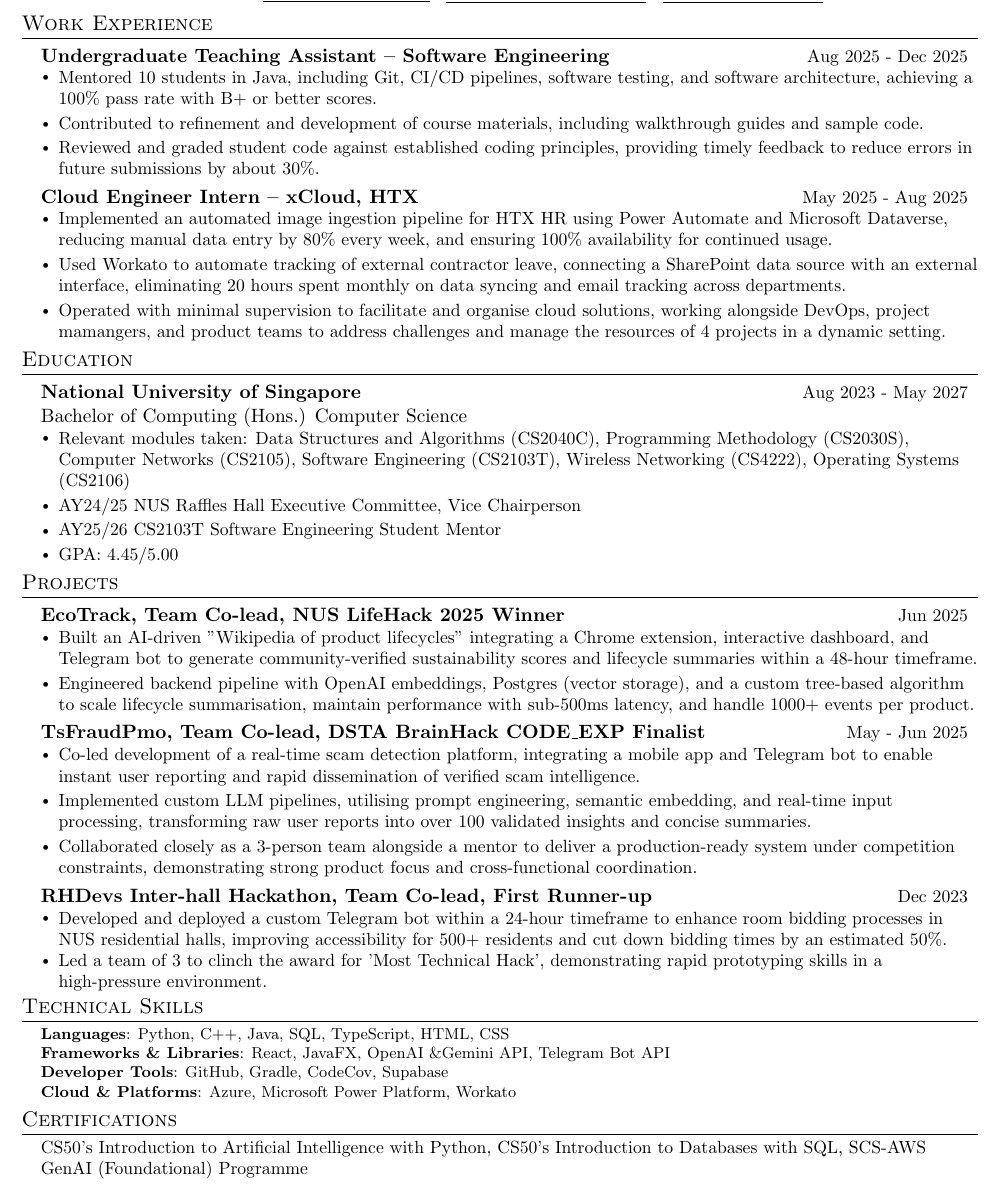
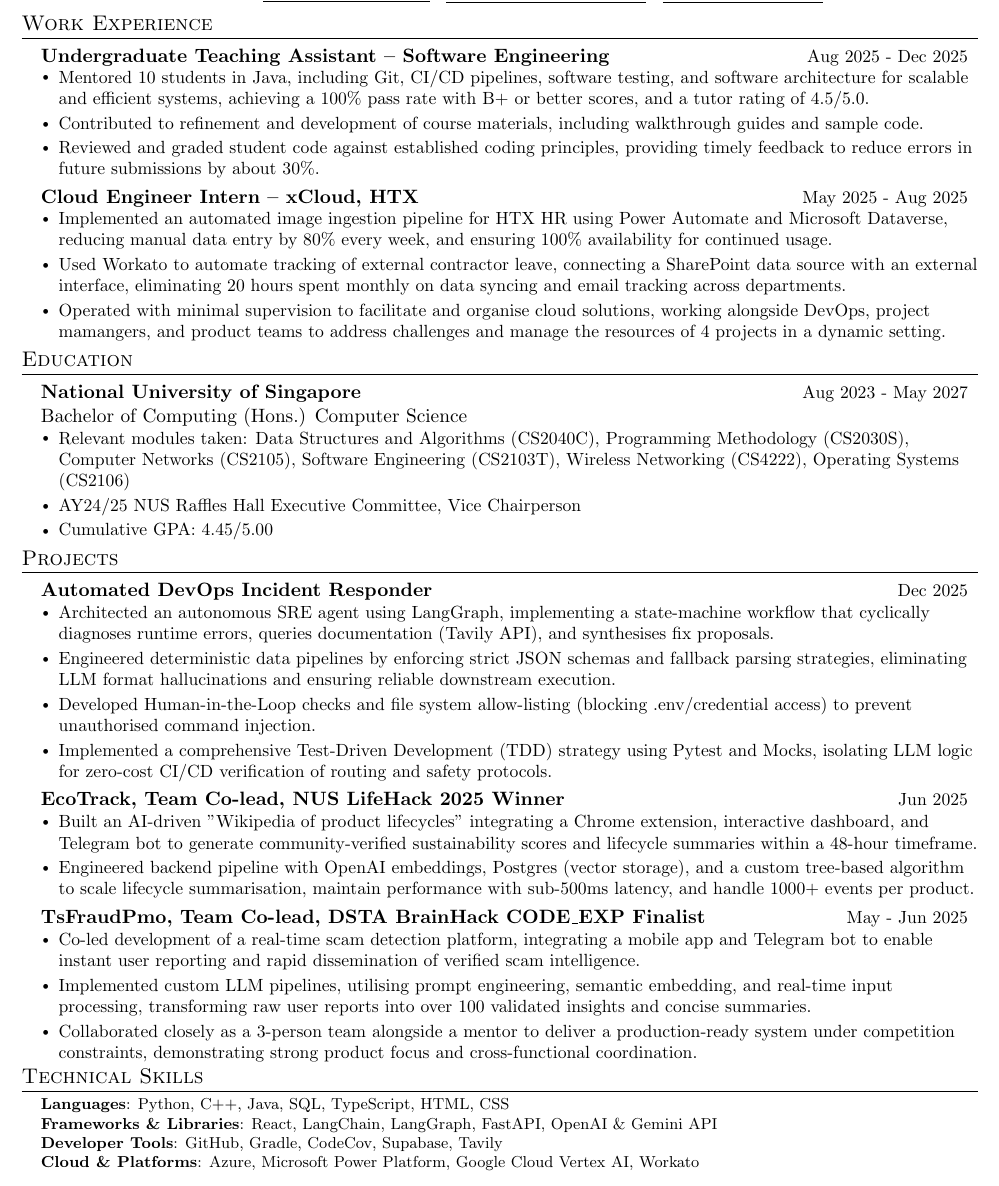
Before and after one commit to bipplane/resume-latex, a LaTeX CV (resume.tex): part of the page, cut so that both start at the same text. Compiled offline with pdfLaTeX.

Commit message:
Update resume

```diff
--- a/resume.tex
+++ b/resume.tex
@@ -114,7 +114,7 @@
       \end{tabular*}\\
       \vspace{0pt}
           \begin{itemize}[leftmargin=0.14in, topsep=0pt, partopsep=0pt, itemsep=0pt]
-      \item\small{Mentored 10 students in Java, including Git, CI/CD pipelines, software testing, and software architecture, achieving a 100\% pass rate with B+ or better scores.}
+      \item\small{Mentored 10 students in Java, including Git, CI/CD pipelines, software testing, and software architecture for scalable and efficient systems, achieving a 100\% pass rate with B+ or better scores, and a tutor rating of 4.5/5.0.}
       \item\small{Contributed to refinement and development of course materials, including walkthrough guides and sample code.}
       \item\small{Reviewed and graded student code against established coding principles, providing timely feedback to reduce errors in future submissions by about 30\%.}
       \end{itemize}
@@ -144,14 +144,25 @@
         \begin{itemize}[leftmargin=0.14in, topsep=0pt, partopsep=0pt, itemsep=0pt]
       \item\small{Relevant modules taken: Data Structures and Algorithms (CS2040C), Programming Methodology (CS2030S), Computer Networks (CS2105), Software Engineering (CS2103T), Wireless Networking (CS4222), Operating Systems (CS2106)}
         \item\small{AY24/25 NUS Raffles Hall Executive Committee, Vice Chairperson}
-        \item\small{AY25/26 CS2103T Software Engineering Student Mentor}
-        \item\small{GPA: 4.45/5.00}
+        \item\small{Cumulative GPA: 4.45/5.00}
               \end{itemize}
       \end{itemize}
 
 %-----------PROJECTS-----------
 \sectionwithvspace{Projects}
     \begin{itemize}[leftmargin=0.15in, label={}, topsep=0pt, partopsep=0pt, itemsep=0pt]
+    \item
+        \begin{tabular*}{0.97\textwidth}{l@{\extracolsep{\fill}}r}
+          \textbf{Automated DevOps Incident Responder} & \small Dec 2025 \\
+        \end{tabular*}
+        \vspace{-4pt}
+          \begin{itemize}[leftmargin=0.14in, topsep=0pt, partopsep=0pt, itemsep=0pt]
+            \item\small{Architected an autonomous SRE agent using LangGraph, implementing a state-machine workflow that cyclically diagnoses runtime errors, queries documentation (Tavily API), and synthesises fix proposals.}
+            \item\small{Engineered deterministic data pipelines by enforcing strict JSON schemas and fallback parsing strategies, eliminating LLM format hallucinations and ensuring reliable downstream execution.}
+            \item\small{Developed Human-in-the-Loop checks and file system allow-listing (blocking .env/credential access) to prevent unauthorised command injection.}
+            \item\small{Implemented a comprehensive Test-Driven Development (TDD) strategy using Pytest and Mocks, isolating LLM logic for zero-cost CI/CD verification of routing and safety protocols.}
+          \end{itemize}
+          \vspace{-2pt}
       \item
         \begin{tabular*}{0.97\textwidth}{l@{\extracolsep{\fill}}r}
           \textbf{EcoTrack, Team Co-lead, NUS LifeHack 2025 Winner} & \small Jun 2025 \\
@@ -173,36 +184,19 @@
             \item\small{Collaborated closely as a 3-person team alongside a mentor to deliver a production-ready system under competition constraints, demonstrating strong product focus and cross-functional coordination.}
           \end{itemize}
           \vspace{-2pt}
-      \item
-        \begin{tabular*}{0.97\textwidth}{l@{\extracolsep{\fill}}r}
-          \textbf{RHDevs Inter-hall Hackathon, Team Co-lead, First Runner-up} & \small Dec 2023 \\
-        \end{tabular*}
-        \vspace{-4pt}
-          \begin{itemize}[leftmargin=0.14in, topsep=0pt, partopsep=0pt, itemsep=0pt, parsep=0pt]
-            \item\small{Developed and deployed a custom Telegram bot within a 24-hour timeframe to enhance room bidding processes in NUS residential halls, improving accessibility for 500+ residents and cut down bidding times by an estimated 50\%.}
-            \item\small{Led a team of 3 to clinch the award for 'Most Technical Hack', demonstrating rapid prototyping skills in a high-pressure environment.}
-          \end{itemize}
+
     \end{itemize}
-      \vspace{-2pt}
 
 %-----------TECHNICAL SKILLS-----------
 \sectionwithvspace{Technical Skills}
  \begin{itemize}[leftmargin=0.15in, label={}, topsep=0pt, partopsep=0pt, itemsep=0pt, parsep=0pt]
     \item\footnotesize{
      \textbf{Languages}{: Python, C++, Java, SQL, TypeScript, HTML, CSS} \\
-     \textbf{Frameworks \& Libraries}{: React, JavaFX, OpenAI \&Gemini API, Telegram Bot API} \\
-     \textbf{Developer Tools}{: GitHub, Gradle, CodeCov, Supabase} \\
-     \textbf{Cloud \& Platforms}{: Azure, Microsoft Power Platform, Workato}
+     \textbf{Frameworks \& Libraries}{: React, LangChain, LangGraph, FastAPI, OpenAI \& Gemini API} \\
+     \textbf{Developer Tools}{: GitHub, Gradle, CodeCov, Supabase, Tavily} \\
+     \textbf{Cloud \& Platforms}{: Azure, Microsoft Power Platform, Google Cloud Vertex AI, Workato}
     }
  \end{itemize}
 
- %-----------CERTIFICATIONS-----------
-\sectionwithvspace{Certifications}
-    \begin{itemize}[leftmargin=0.15in, label={}, topsep=0pt, partopsep=0pt]
-        \item\small{
-        {CS50's Introduction to Artificial Intelligence with Python, CS50's Introduction to Databases with SQL, SCS-AWS GenAI (Foundational) Programme}\\
-        }
-    \end{itemize}
-
 %-------------------------------------------
 \end{document}
```
